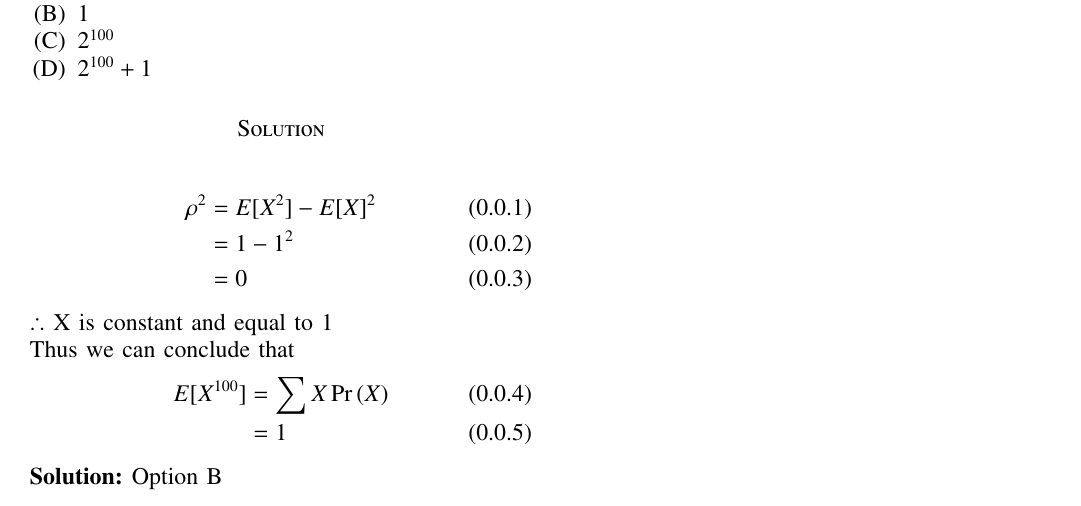
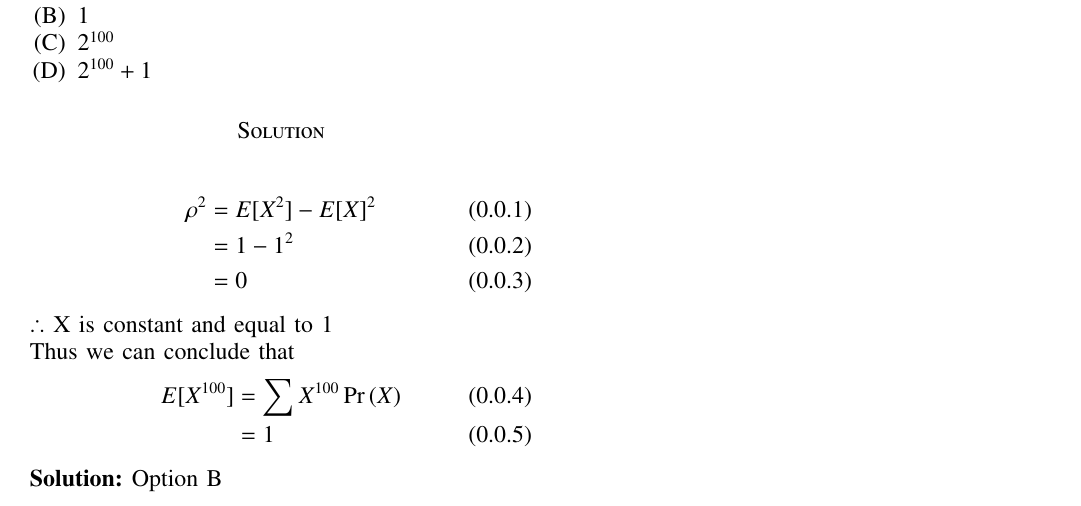
Before and after one commit to CS20BTECH11004/AI1103, a LaTeX paper (Challenging Problem 1/Challenging Problem 1.tex): part of the page, cut so that both start at the same text. Compiled offline with pdfLaTeX.

Commit message:
Update Challenging Problem 1.tex

```diff
--- a/Challenging Problem 1/Challenging Problem 1.tex
+++ b/Challenging Problem 1/Challenging Problem 1.tex
@@ -150,7 +150,7 @@ $\therefore$ X is constant and equal to 1
 
 Thus we can conclude that
 \begin{align}
-    \mean{X^{100}}&=\sum X\pr{X}\\
+    \mean{X^{100}}&=\sum X^{100}\pr{X}\\
                   &=1
 \end{align}
 \solution{Option B}
```
